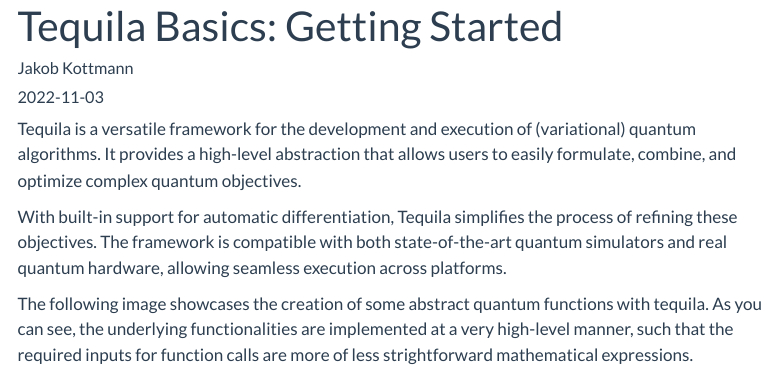
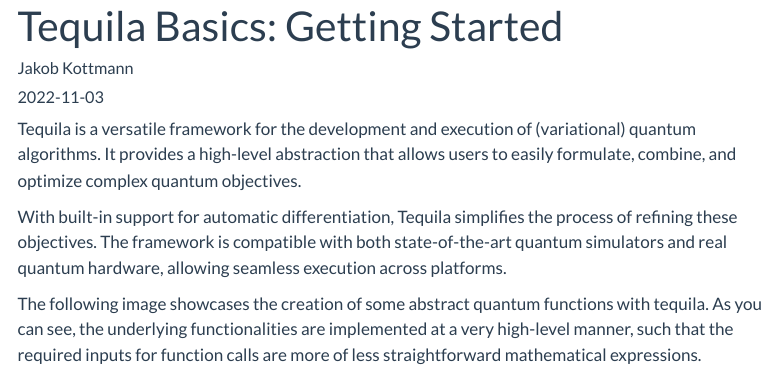
Before and after one commit to thuytr18/tequila-tutorials-beta, a Quarto document (Tutorials/tq-get-started/index.qmd): the page in a window 1100 px wide, from its top. Rendered offline with R 4.5, knitr and Pandoc in place of Quarto, with nearby package versions; some code elsewhere in the file could not run offline; menus at the side of the page are left out.

Commit message:
fixed spelling mistake

```diff
--- a/Tutorials/tq-get-started/index.qmd
+++ b/Tutorials/tq-get-started/index.qmd
@@ -20,7 +20,7 @@
 The framework is compatible with both state-of-the-art quantum simulators and real quantum hardware, allowing seamless execution across platforms.
 
 The following image showcases the creation of some abstract quantum functions with tequila.
-As you can see, the underlying functionalities are implemented at a very high-level manner, such that the required inputs for function calls are more of less strightforward mathematical expressions.
+As you can see, the underlying functionalities are implemented at a very high-level manner, such that the required inputs for function calls are more of less straightforward mathematical expressions.
 
 <center>
 ![](tq-basics-pic.png){width=400}
```
